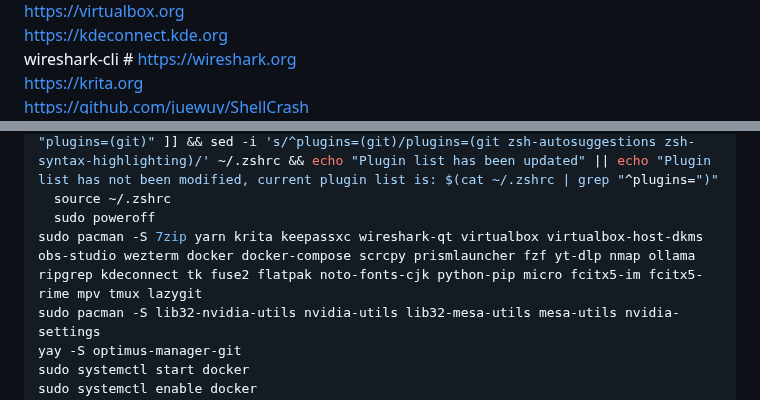
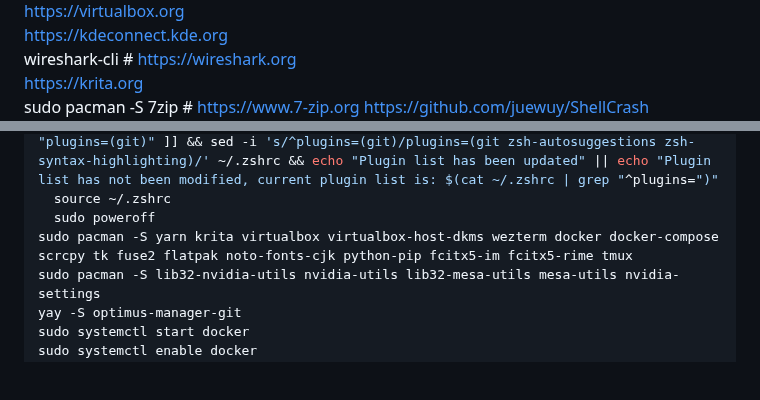
Before and after one commit to marisafreeman/marisafreeman.github.io, a Markdown page: README.md, 2 parts joined by grey strips. Drawn GitHub-style; blank space fills up the shorter version.

```diff
--- a/README.md
+++ b/README.md
@@ -69,6 +69,7 @@ https://virtualbox.org
 https://kdeconnect.kde.org
 wireshark-cli    # https://wireshark.org
 https://krita.org
+sudo pacman -S 7zip    # https://www.7-zip.org
 https://github.com/juewuy/ShellCrash
 https://github.com/freeCodeCamp
 https://github.com/EvanLi/Github-Ranking
@@ -129,7 +130,7 @@ github.com/zsh-users
   grep "^plugins=" ~/.zshrc | grep -q 'git' && [[ $(cat ~/.zshrc | grep "^plugins=") == "plugins=(git)" ]] && sed -i 's/^plugins=(git)/plugins=(git zsh-autosuggestions zsh-syntax-highlighting)/' ~/.zshrc && echo "Plugin list has been updated" || echo "Plugin list has not been modified, current plugin list is: $(cat ~/.zshrc | grep "^plugins=")"
   source ~/.zshrc
   sudo poweroff
-sudo pacman -S 7zip yarn krita keepassxc wireshark-qt virtualbox virtualbox-host-dkms obs-studio wezterm docker docker-compose scrcpy prismlauncher fzf yt-dlp nmap ollama ripgrep kdeconnect tk fuse2 flatpak noto-fonts-cjk python-pip micro fcitx5-im fcitx5-rime mpv tmux lazygit
+sudo pacman -S yarn krita virtualbox virtualbox-host-dkms wezterm docker docker-compose scrcpy tk fuse2 flatpak noto-fonts-cjk python-pip fcitx5-im fcitx5-rime tmux
 sudo pacman -S lib32-nvidia-utils nvidia-utils lib32-mesa-utils mesa-utils nvidia-settings
 yay -S optimus-manager-git
 sudo systemctl start docker
```
